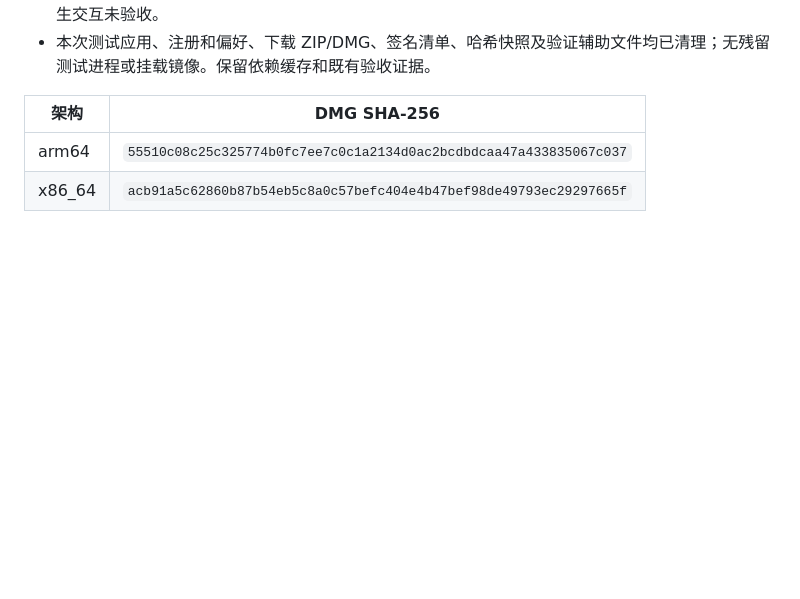
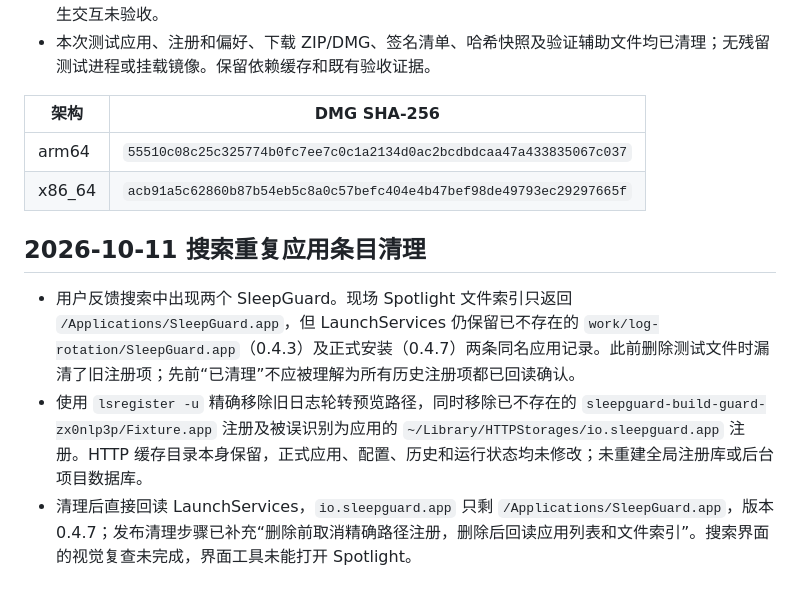
Before and after one commit to bennie-asi/sleepguard, a Markdown page: docs/project-memory.md, the part around the change. GitHub-like rendering; blank space fills up the shorter version.

Commit message:
docs: require registry readback when cleaning preview apps

```diff
--- a/docs/project-memory.md
+++ b/docs/project-memory.md
@@ -153,3 +153,10 @@
 | --- | --- |
 | arm64 | `55510c08c25c325774b0fc7ee7c0c1a2134d0ac2bcdbdcaa47a433835067c037` |
 | x86_64 | `acb91a5c62860b87b54eb5c8a0c57befc404e4b47bef98de49793ec29297665f` |
+
+
+## 2026-10-11 搜索重复应用条目清理
+
+- 用户反馈搜索中出现两个 SleepGuard。现场 Spotlight 文件索引只返回 `/Applications/SleepGuard.app`，但 LaunchServices 仍保留已不存在的 `work/log-rotation/SleepGuard.app`（0.4.3）及正式安装（0.4.7）两条同名应用记录。此前删除测试文件时漏清了旧注册项；先前“已清理”不应被理解为所有历史注册项都已回读确认。
+- 使用 `lsregister -u` 精确移除旧日志轮转预览路径，同时移除已不存在的 `sleepguard-build-guard-zx0nlp3p/Fixture.app` 注册及被误识别为应用的 `~/Library/HTTPStorages/io.sleepguard.app` 注册。HTTP 缓存目录本身保留，正式应用、配置、历史和运行状态均未修改；未重建全局注册库或后台项目数据库。
+- 清理后直接回读 LaunchServices，`io.sleepguard.app` 只剩 `/Applications/SleepGuard.app`，版本 0.4.7；发布清理步骤已补充“删除前取消精确路径注册，删除后回读应用列表和文件索引”。搜索界面的视觉复查未完成，界面工具未能打开 Spotlight。
```
Also changed, not shown: docs/releasing.md (+1 -1 lines).
